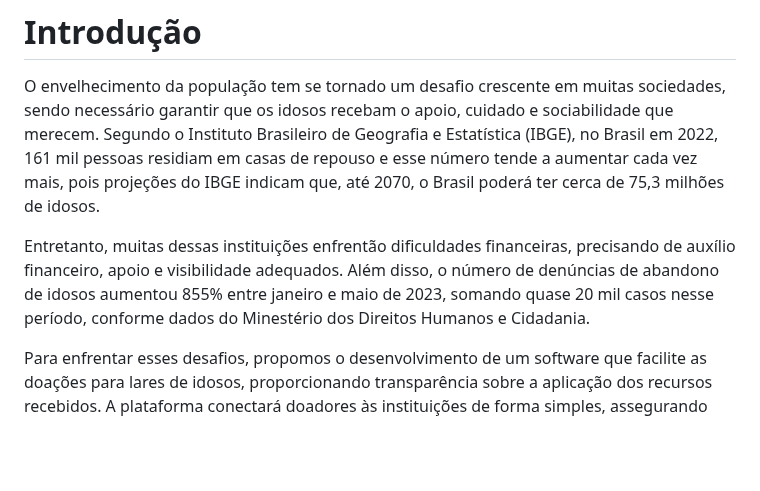
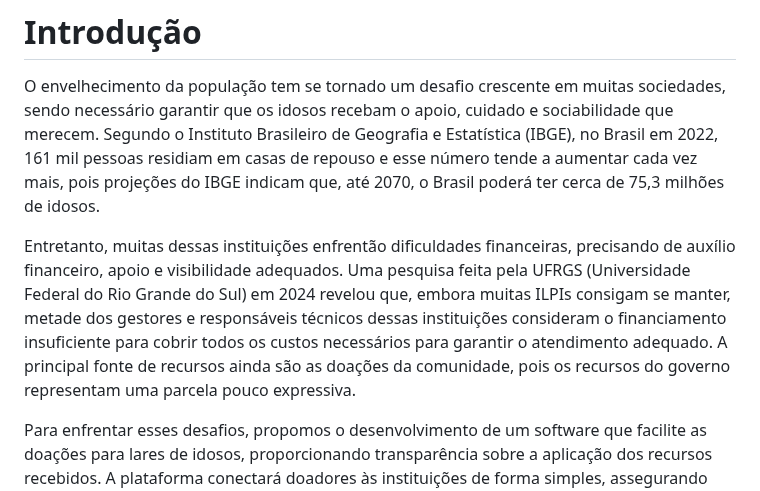
Before and after one commit to julia-maria-9799/pmv-si-2025-1-pe1-t4-aconchegodavovo, a Markdown page: docs/context.md, the part around the change. Drawn GitHub-style; blank space fills up the shorter version.

```diff
--- a/docs/context.md
+++ b/docs/context.md
@@ -2,7 +2,7 @@
 
 O envelhecimento da população tem se tornado um desafio crescente em muitas sociedades, sendo necessário garantir que os idosos recebam o apoio, cuidado e sociabilidade que merecem. Segundo o Instituto Brasileiro de Geografia e Estatística (IBGE), no Brasil em 2022, 161 mil pessoas residiam em casas de repouso e esse número tende a aumentar cada vez mais, pois projeções do IBGE indicam que, até 2070, o Brasil poderá ter cerca de 75,3 milhões de idosos.
 
-Entretanto, muitas dessas instituições enfrentão dificuldades financeiras, precisando de auxílio financeiro, apoio e visibilidade adequados. Além disso, o número de denúncias de abandono de idosos aumentou 855% entre janeiro e maio de 2023, somando quase 20 mil casos nesse período, conforme dados do Minestério dos Direitos Humanos e Cidadania.
+Entretanto, muitas dessas instituições enfrentão dificuldades financeiras, precisando de auxílio financeiro, apoio e visibilidade adequados. Uma pesquisa feita pela UFRGS (Universidade Federal do Rio Grande do Sul) em 2024 revelou que, embora muitas ILPIs consigam se manter, metade dos gestores e responsáveis técnicos dessas instituições consideram o financiamento insuficiente para cobrir todos os custos necessários para garantir o atendimento adequado. A principal fonte de recursos ainda são as doações da comunidade, pois os recursos do governo representam uma parcela pouco expressiva.
 
 Para enfrentar esses desafios, propomos o desenvolvimento de um software que facilite as doações para lares de idosos, proporcionando transparência sobre a aplicação dos recursos recebidos. A plataforma conectará doadores às instituições de forma simples, assegurando que as contribuições sejam direcionadas de forma eficiente.
 
```
